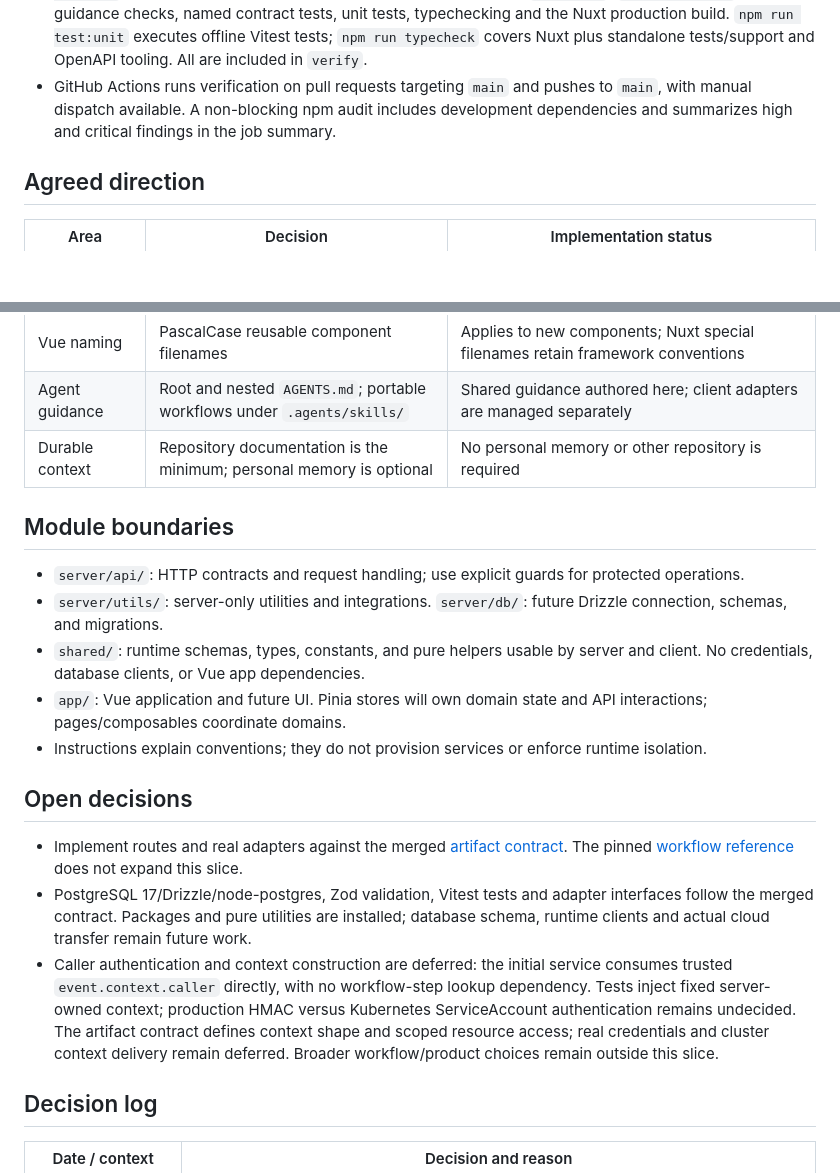
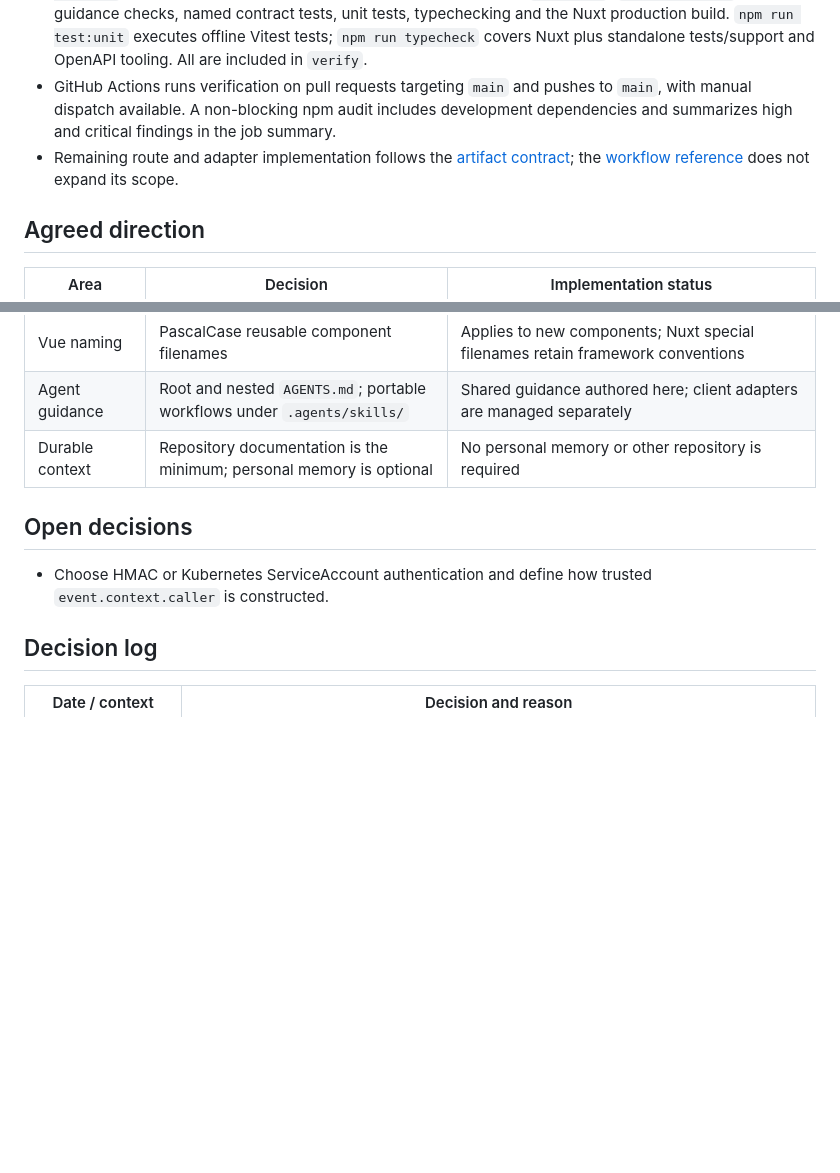
Before and after one commit to julie-ng/ai-native-sdlc-platform-services, a Markdown page: docs/architecture.md, 2 parts joined by grey strips. Rendered like a GitHub page; blank space fills up the shorter version.

Commit message:
docs(architecture): distinguish open decisions from remaining work
Co-Authored-By: Codex <codex@users.noreply.github.com>

```diff
--- a/docs/architecture.md
+++ b/docs/architecture.md
@@ -10,6 +10,7 @@ Platform Services is a Nuxt 4 application being developed to expose RESTful APIs
 - Handwritten shared Zod schemas with inferred TypeScript types and runtime parsing are implemented, along with server context/policy/storage-key utilities and adapter interfaces. No service orchestration, routes, authentication, database schema/migrations or live storage adapters exist. Test-only fixtures and scoped fakes live under `tests/support/`.
 - `npm run check:guidance` validates local Markdown file references and shared skill metadata. Nuxt ESLint checks JavaScript, TypeScript, and Vue with stylistic rules matching repository conventions. `npm run test:contract` validates generated OpenAPI, examples and fixture/scenario consistency; `check:artifact-contract` is a compatibility alias. Source interfaces are covered by `typecheck`. `npm run verify` runs lint, guidance checks, named contract tests, unit tests, typechecking and the Nuxt production build. `npm run test:unit` executes offline Vitest tests; `npm run typecheck` covers Nuxt plus standalone tests/support and OpenAPI tooling. All are included in `verify`.
 - GitHub Actions runs verification on pull requests targeting `main` and pushes to `main`, with manual dispatch available. A non-blocking npm audit includes development dependencies and summarizes high and critical findings in the job summary.
+- Remaining route and adapter implementation follows the [artifact contract](./api/README.md); the [workflow reference](./plans/workflow-service.md) does not expand its scope.
 
 ## Agreed direction
 
@@ -23,19 +24,9 @@ Platform Services is a Nuxt 4 application being developed to expose RESTful APIs
 | Agent guidance | Root and nested `AGENTS.md`; portable workflows under `.agents/skills/` | Shared guidance authored here; client adapters are managed separately |
 | Durable context | Repository documentation is the minimum; personal memory is optional | No personal memory or other repository is required |
 
-## Module boundaries
-
-- `server/api/`: HTTP contracts and request handling; use explicit guards for protected operations.
-- `server/utils/`: server-only utilities and integrations. `server/db/`: future Drizzle connection, schemas, and migrations.
-- `shared/`: runtime schemas, types, constants, and pure helpers usable by server and client. No credentials, database clients, or Vue app dependencies.
-- `app/`: Vue application and future UI. Pinia stores will own domain state and API interactions; pages/composables coordinate domains.
-- Instructions explain conventions; they do not provision services or enforce runtime isolation.
-
 ## Open decisions
 
-- Implement routes and real adapters against the merged [artifact contract](./api/README.md). The pinned [workflow reference](./plans/workflow-service.md) does not expand this slice.
-- PostgreSQL 17/Drizzle/node-postgres, Zod validation, Vitest tests and adapter interfaces follow the merged contract. Packages and pure utilities are installed; database schema, runtime clients and actual cloud transfer remain future work.
-- Caller authentication and context construction are deferred: the initial service consumes trusted `event.context.caller` directly, with no workflow-step lookup dependency. Tests inject fixed server-owned context; production HMAC versus Kubernetes ServiceAccount authentication remains undecided. The artifact contract defines context shape and scoped resource access; real credentials and cluster context delivery remain deferred. Broader workflow/product choices remain outside this slice.
+- Choose HMAC or Kubernetes ServiceAccount authentication and define how trusted `event.context.caller` is constructed.
 
 ## Decision log
 
```
